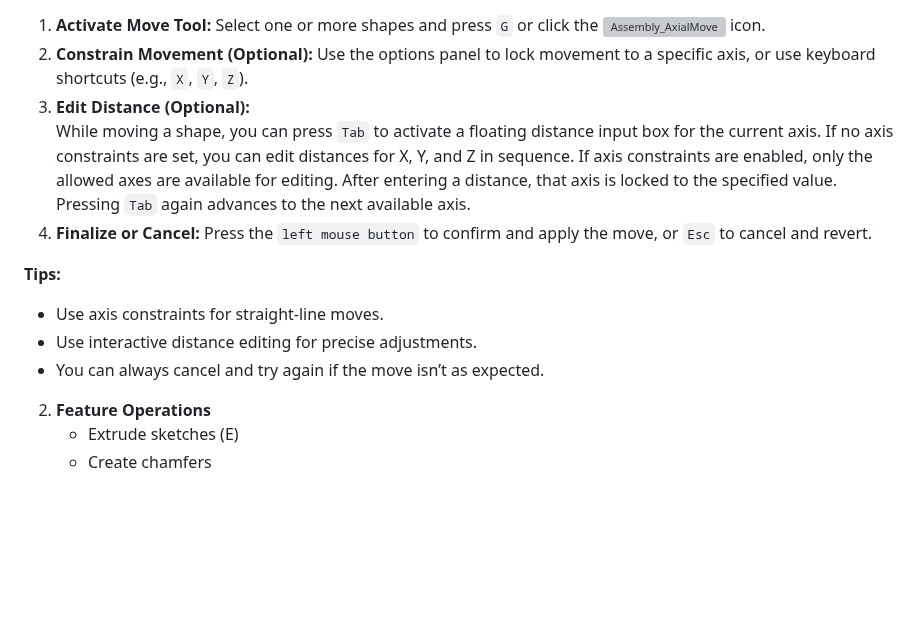
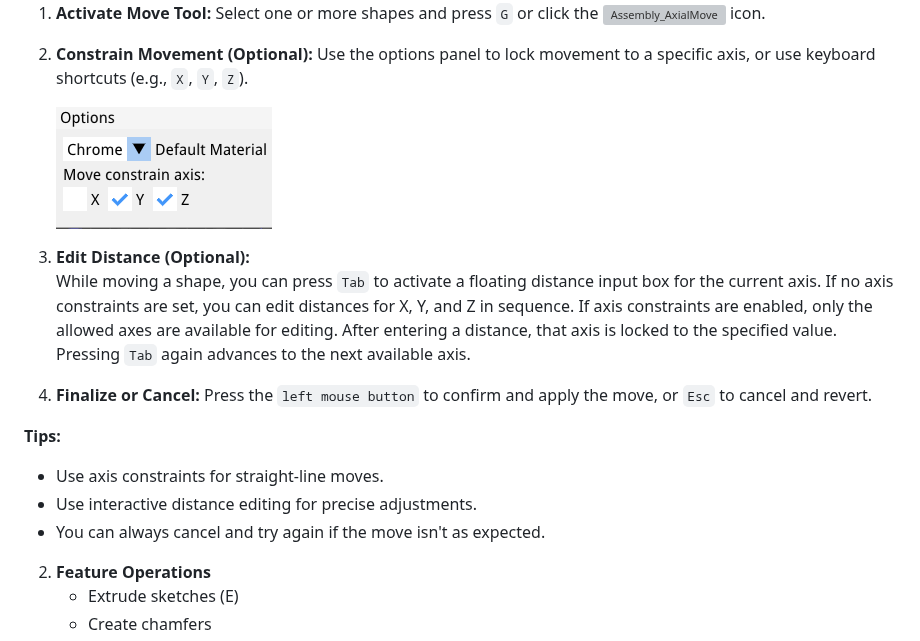
Before and after one commit to trailcode/EzyCad, a Markdown page: usage.md, the part around the change. Rendered like a GitHub page; pictures changed too: doc/gen/move_constrain_axis.png (added); blank space fills up the shorter version; grey boxes are pictures that could not be loaded.

Commit message:
Add screen shot for move constraints.

```diff
--- a/usage.md
+++ b/usage.md
@@ -126,6 +126,8 @@ The shape move tool allows you to reposition selected shapes in the 3D viewer wi
 **How to Use:**
 1. **Activate Move Tool:** Select one or more shapes and press `G` or click the ![Assembly_AxialMove](icons/Assembly_AxialMove.png) icon.
 2. **Constrain Movement (Optional):** Use the options panel to lock movement to a specific axis, or use keyboard shortcuts (e.g., `X`, `Y`, `Z`).
+
+   ![Move constrain axis example](doc/gen/move_constrain_axis.png)
 3. **Edit Distance (Optional):**
 While moving a shape, you can press `Tab` to activate a floating distance input box for the current axis. If no axis constraints are set, you can edit distances for X, Y, and Z in sequence. If axis constraints are enabled, only the allowed axes are available for editing. After entering a distance, that axis is locked to the specified value. Pressing `Tab` again advances to the next available axis.
 4. **Finalize or Cancel:** Press the `left mouse button` to confirm and apply the move, or `Esc` to cancel and revert.
@@ -133,7 +135,7 @@ While moving a shape, you can press `Tab` to activate a floating distance input
 **Tips:**
 - Use axis constraints for straight-line moves.
 - Use interactive distance editing for precise adjustments.
-- You can always cancel and try again if the move isn’t as expected.
+- You can always cancel and try again if the move isn't as expected.
 
 2. **Feature Operations**
    - Extrude sketches (E)
```
Also changed, not shown: 1 other file.
